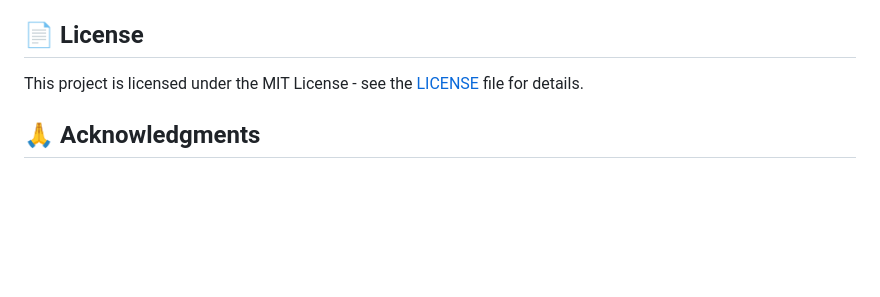
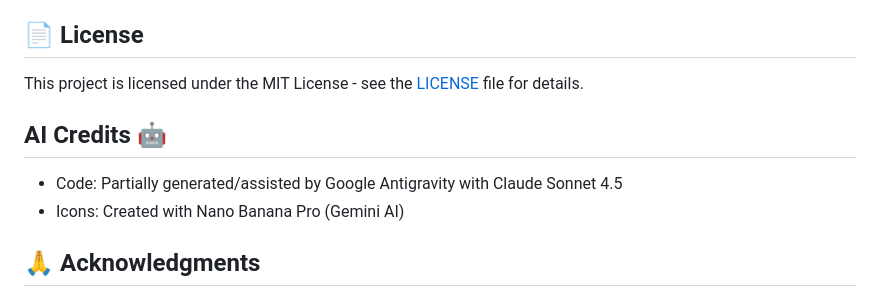
Before and after one commit to ffiltech/Simple-Badminton, a Markdown page: README.md, the part around the change. Drawn GitHub-style; blank space fills up the shorter version.

Commit message:
AI credits

```diff
--- a/README.md
+++ b/README.md
@@ -152,6 +152,10 @@ Contributions are welcome! Please feel free to submit a Pull Request.
 
 This project is licensed under the MIT License - see the [LICENSE](LICENSE) file for details.
 
+## AI Credits 🤖
+- Code: Partially generated/assisted by Google Antigravity with Claude Sonnet 4.5
+- Icons: Created with Nano Banana Pro (Gemini AI)
+
 ## 🙏 Acknowledgments
 
 - Built with [Expo](https://expo.dev/)
```
